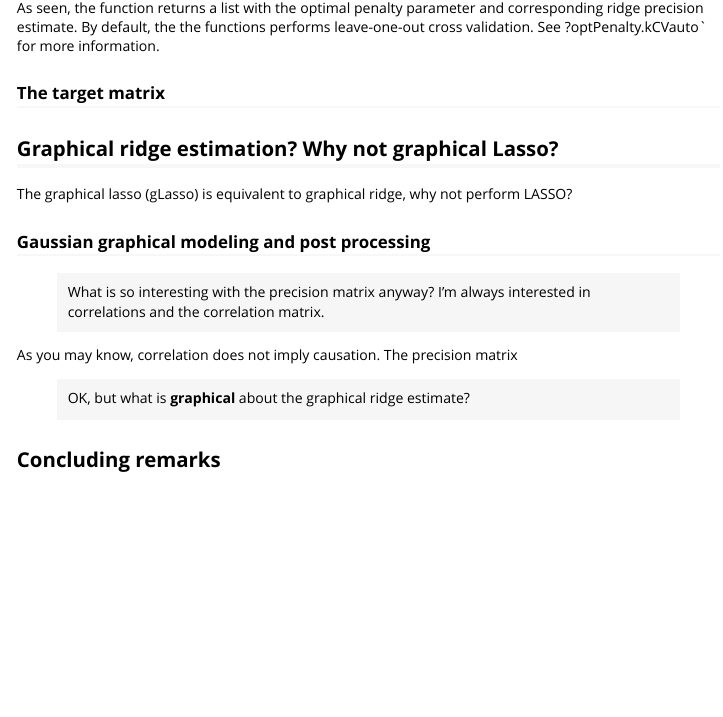
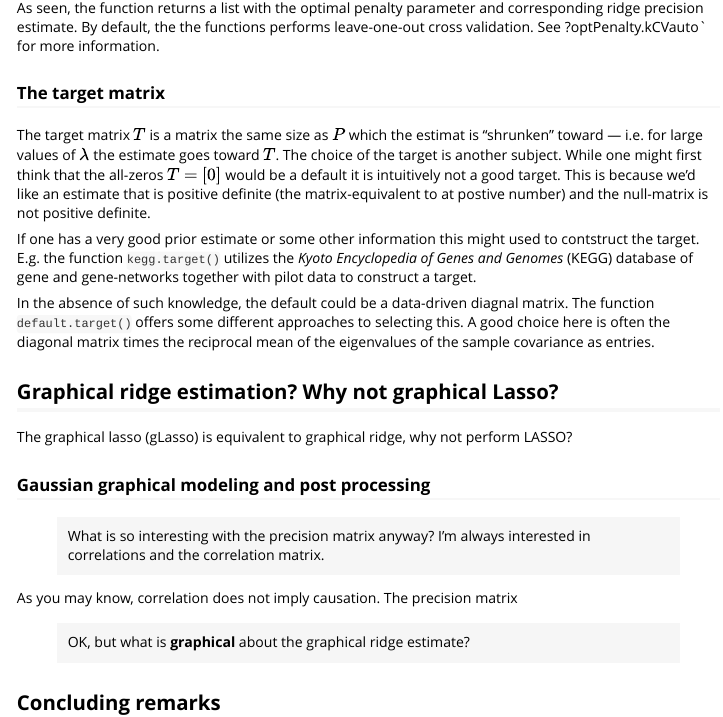
Before and after one commit to CFWP/rags2ridges, an R Markdown document (vignettes/rags2ridges.Rmd): the page in a window 1100 px wide, from 2890 px down. Rendered offline with R 4.5, knitr and Pandoc, with nearby package versions; some code elsewhere in the file could not run offline.

Commit message:
Populated the target matrix section.

```diff
--- a/vignettes/rags2ridges.Rmd
+++ b/vignettes/rags2ridges.Rmd
@@ -127,13 +127,16 @@ As seen, the function returns a list with the optimal penalty parameter and corr
 
 ### The target matrix
 
+The target matrix $T$ is a matrix the same size as $P$ which the estimat is "shrunken" toward --- i.e. for large values of $\lambda$ the estimate goes toward $T$. The choice of the target is another subject. While one might first think that the all-zeros $T = [0]$ would be a default it is intuitively not a good target. This is because we'd like an estimate that is positive definite (the matrix-equivalent to at postive number) and the null-matrix is not positive definite.
 
+If one has a very good prior estimate or some other information this might used to contstruct the target. E.g. the function `kegg.target()` utilizes the *Kyoto Encyclopedia of Genes and Genomes* (KEGG) database of gene and gene-networks together with pilot data to construct a target.
+
+In the absence of such knowledge, the default could be a data-driven diagnal matrix. The function `default.target()` offers some different approaches to selecting this. A good choice here is often the diagonal matrix times the reciprocal mean of the eigenvalues of the sample covariance as entries.
 
 
 ## Graphical ridge estimation? Why not graphical Lasso?
 
 The graphical lasso (gLasso) is equivalent to graphical ridge, why not perform LASSO?
-
 
 
 
```
